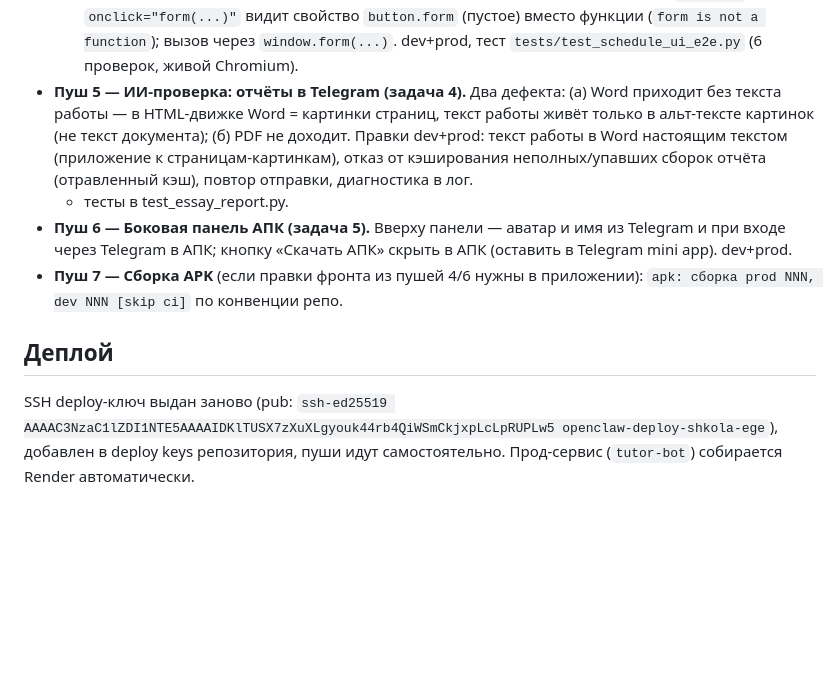
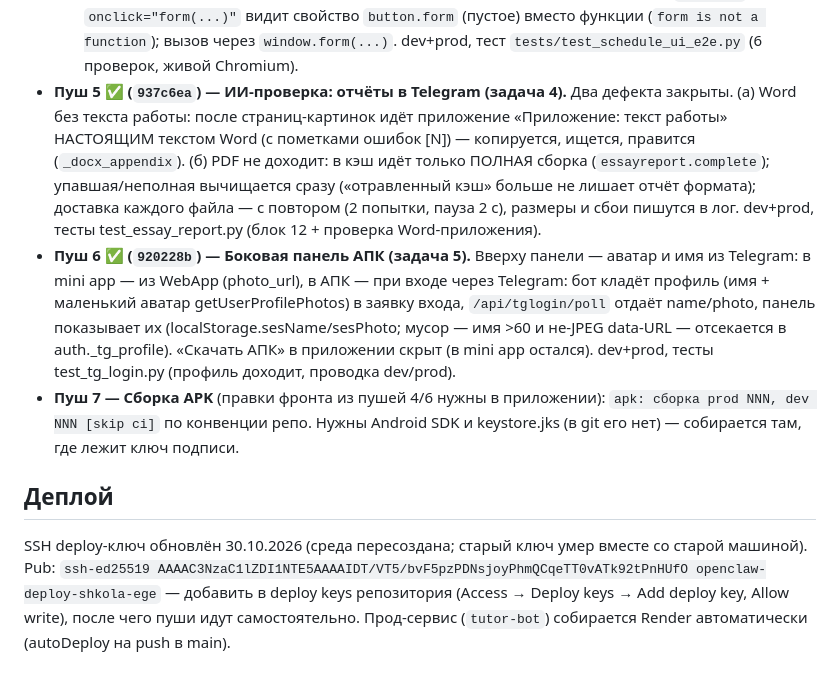
Before and after one commit to vladimirgladik1996-commits/Shkola_EGE, a Markdown page: PUSH-PLAN.md, the part around the change. GitHub-like rendering; blank space fills up the shorter version.

Commit message:
(docs) PUSH-PLAN: пуши 5–6 выполнены (отчёты ИИ-проверки, панель АПК); SSH-ключ деплоя обновлён

```diff
--- a/PUSH-PLAN.md
+++ b/PUSH-PLAN.md
@@ -51,21 +51,29 @@ Telegram, кнопка «Скачать АПК»), SSH-ключ для само
      у `<button>` инлайн `onclick="form(...)"` видит свойство `button.form` (пустое)
      вместо функции (`form is not a function`); вызов через `window.form(...)`.
      dev+prod, тест `tests/test_schedule_ui_e2e.py` (6 проверок, живой Chromium).
-- **Пуш 5 — ИИ-проверка: отчёты в Telegram (задача 4).** Два дефекта:
-  (а) Word приходит без текста работы — в HTML-движке Word = картинки страниц,
-  текст работы живёт только в альт-тексте картинок (не текст документа);
-  (б) PDF не доходит. Правки dev+prod: текст работы в Word настоящим текстом
-  (приложение к страницам-картинкам), отказ от кэширования неполных/упавших
-  сборок отчёта (отравленный кэш), повтор отправки, диагностика в лог.
-  + тесты в test_essay_report.py.
-- **Пуш 6 — Боковая панель АПК (задача 5).** Вверху панели — аватар и имя из
-  Telegram и при входе через Telegram в АПК; кнопку «Скачать АПК» скрыть в АПК
-  (оставить в Telegram mini app). dev+prod.
-- **Пуш 7 — Сборка APK** (если правки фронта из пушей 4/6 нужны в приложении):
-  `apk: сборка prod NNN, dev NNN [skip ci]` по конвенции репо.
+- **Пуш 5 ✅ (`937c6ea`) — ИИ-проверка: отчёты в Telegram (задача 4).** Два дефекта
+  закрыты. (а) Word без текста работы: после страниц-картинок идёт приложение
+  «Приложение: текст работы» НАСТОЯЩИМ текстом Word (с пометками ошибок [N]) —
+  копируется, ищется, правится (`_docx_appendix`). (б) PDF не доходит: в кэш идёт
+  только ПОЛНАЯ сборка (`essayreport.complete`); упавшая/неполная вычищается сразу
+  («отравленный кэш» больше не лишает отчёт формата); доставка каждого файла —
+  с повтором (2 попытки, пауза 2 с), размеры и сбои пишутся в лог.
+  dev+prod, тесты test_essay_report.py (блок 12 + проверка Word-приложения).
+- **Пуш 6 ✅ (`920228b`) — Боковая панель АПК (задача 5).** Вверху панели — аватар и
+  имя из Telegram: в mini app — из WebApp (photo_url), в АПК — при входе через
+  Telegram: бот кладёт профиль (имя + маленький аватар getUserProfilePhotos) в
+  заявку входа, `/api/tglogin/poll` отдаёт name/photo, панель показывает их
+  (localStorage.sesName/sesPhoto; мусор — имя >60 и не-JPEG data-URL — отсекается
+  в auth._tg_profile). «Скачать АПК» в приложении скрыт (в mini app остался).
+  dev+prod, тесты test_tg_login.py (профиль доходит, проводка dev/prod).
+- **Пуш 7 — Сборка APK** (правки фронта из пушей 4/6 нужны в приложении):
+  `apk: сборка prod NNN, dev NNN [skip ci]` по конвенции репо. Нужны Android SDK
+  и keystore.jks (в git его нет) — собирается там, где лежит ключ подписи.
 
 ## Деплой
 
-SSH deploy-ключ выдан заново (pub: `ssh-ed25519 AAAAC3NzaC1lZDI1NTE5AAAAIDKlTUSX7zXuXLgyouk44rb4QiWSmCkjxpLcLpRUPLw5 openclaw-deploy-shkola-ege`),
-добавлен в deploy keys репозитория, пуши идут самостоятельно.
-Прод-сервис (`tutor-bot`) собирается Render автоматически.
+SSH deploy-ключ обновлён 30.10.2026 (среда пересоздана; старый ключ умер вместе
+со старой машиной). Pub: `ssh-ed25519 AAAAC3NzaC1lZDI1NTE5AAAAIDT/VT5/bvF5pzPDNsjoyPhmQCqeTT0vATk92tPnHUfO openclaw-deploy-shkola-ege` —
+добавить в deploy keys репозитория (Access → Deploy keys → Add deploy key, Allow write),
+после чего пуши идут самостоятельно. Прод-сервис (`tutor-bot`) собирается Render
+автоматически (autoDeploy на push в main).
```
